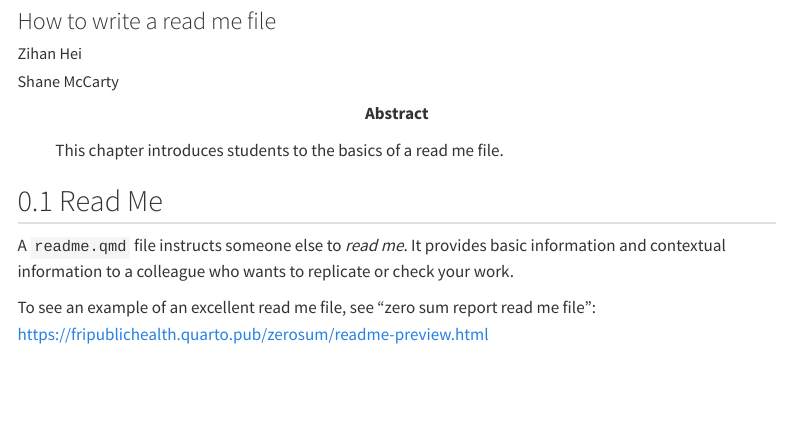
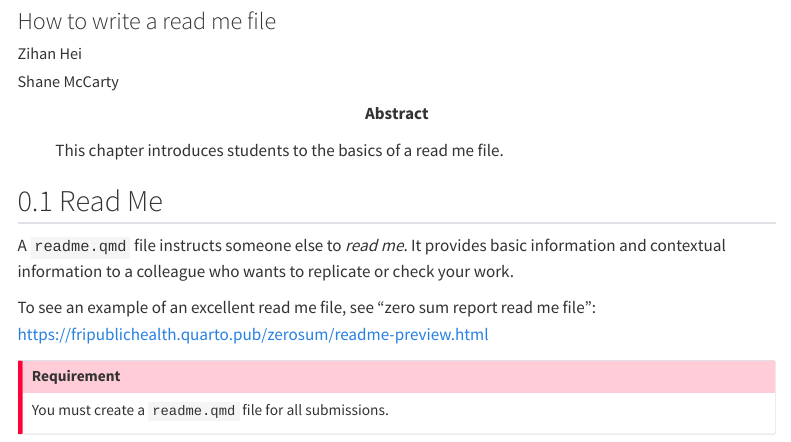
Before and after one commit to shanemccarty/FRIplaybook, a Quarto document (readme.qmd): the page in a window 1100 px wide, from 80 px down. Rendered offline with R 4.5, knitr and Pandoc in place of Quarto, with nearby package versions; menus at the side of the page are left out.

Commit message:
Version 0.73

```diff
--- a/readme.qmd
+++ b/readme.qmd
@@ -22,3 +22,9 @@ execute:
 A `readme.qmd` file instructs someone else to *read me*. It provides basic information and contextual information to a colleague who wants to replicate or check your work.
 
 To see an example of an excellent read me file, see "zero sum report read me file": <https://fripublichealth.quarto.pub/zerosum/readme-preview.html>
+
+::: callout-important
+## Requirement
+
+You must create a `readme.qmd` file for all submissions.
+:::
```
Also changed, not shown: intro.qmd (+1 -1 lines), .quarto/idx/intro.qmd.json, .quarto/idx/readme.qmd.json, docs/search.json, 3 other files.
